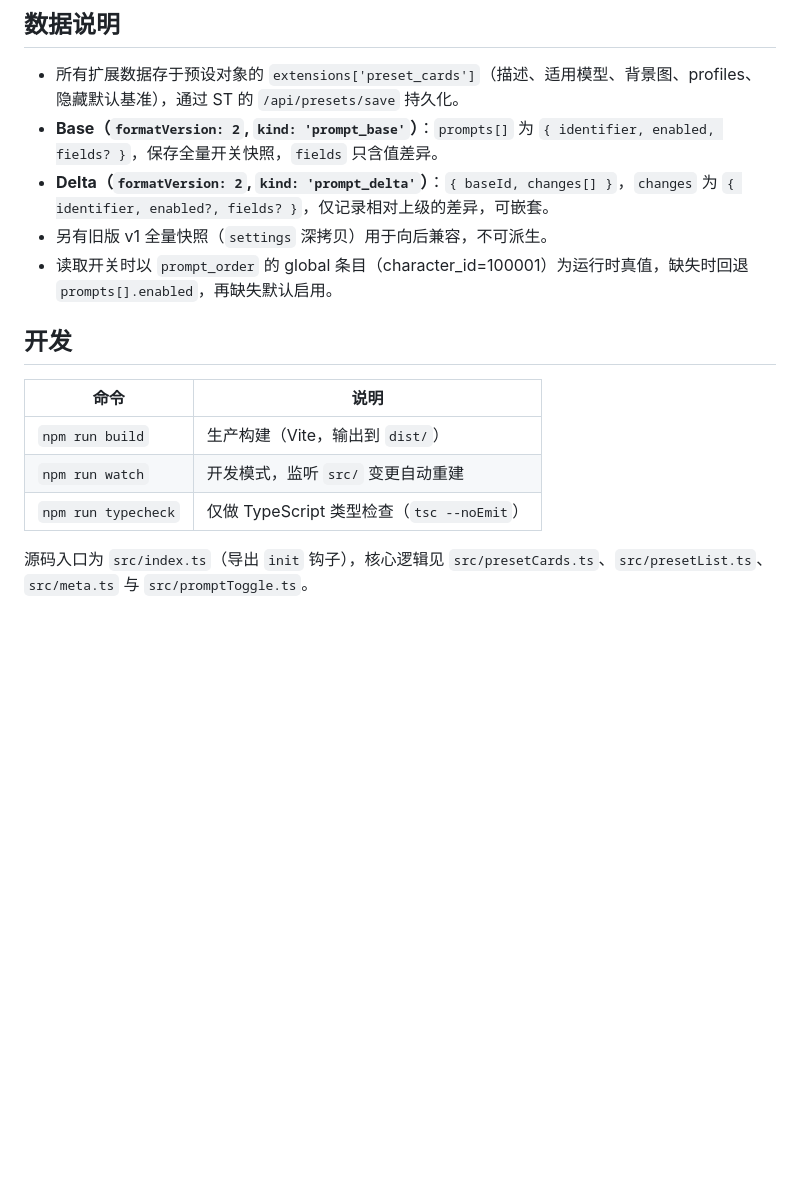
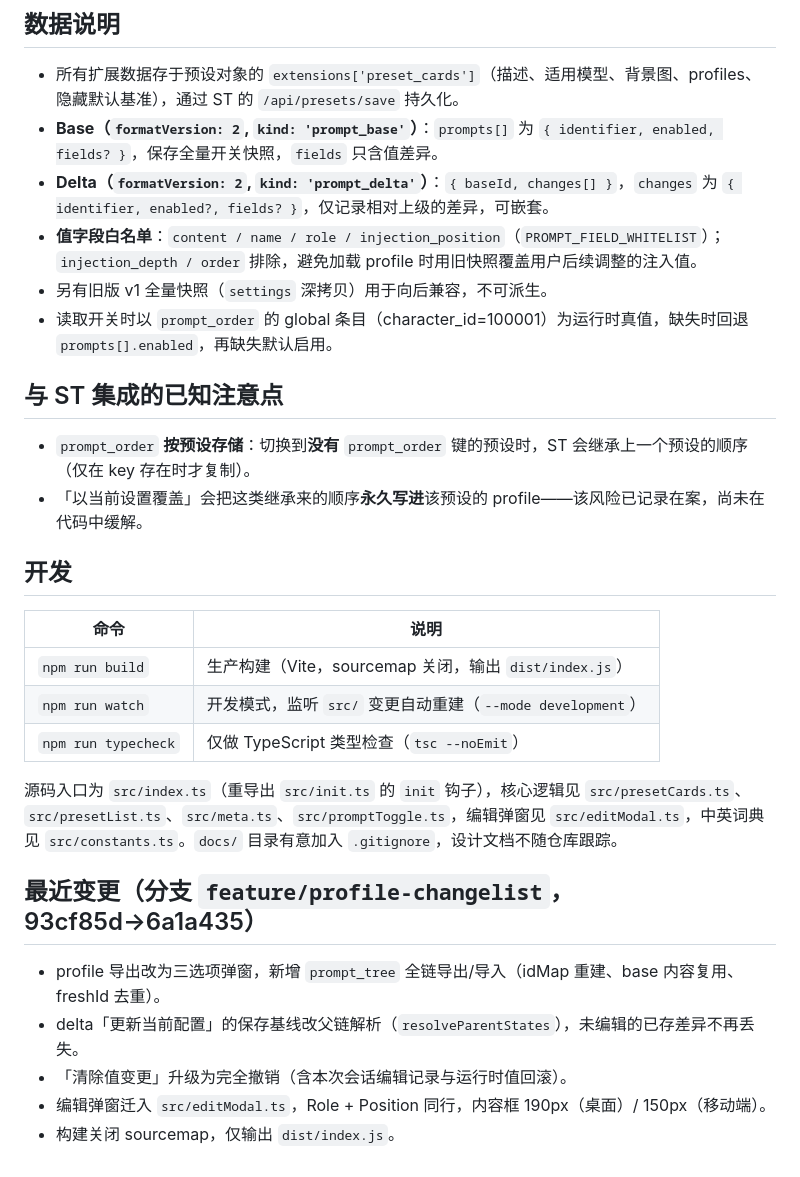
Before and after one commit to Aruki-Myu/preset-cards, a Markdown page: README.md, the part around one of its changes. Rendered like a GitHub page; blank space fills up the shorter version.

```diff
--- a/README.md
+++ b/README.md
@@ -45,15 +46,29 @@ npm run build      # 生产构建，输出 dist/index.js + sourcemap
 - 所有扩展数据存于预设对象的 `extensions['preset_cards']`（描述、适用模型、背景图、profiles、隐藏默认基准），通过 ST 的 `/api/presets/save` 持久化。
 - **Base（`formatVersion: 2`, `kind: 'prompt_base'`）**：`prompts[]` 为 `{ identifier, enabled, fields? }`，保存全量开关快照，`fields` 只含值差异。
 - **Delta（`formatVersion: 2`, `kind: 'prompt_delta'`）**：`{ baseId, changes[] }`，`changes` 为 `{ identifier, enabled?, fields? }`，仅记录相对上级的差异，可嵌套。
+- **值字段白名单**：`content / name / role / injection_position`（`PROMPT_FIELD_WHITELIST`）；`injection_depth / order` 排除，避免加载 profile 时用旧快照覆盖用户后续调整的注入值。
 - 另有旧版 v1 全量快照（`settings` 深拷贝）用于向后兼容，不可派生。
 - 读取开关时以 `prompt_order` 的 global 条目（character_id=100001）为运行时真值，缺失时回退 `prompts[].enabled`，再缺失默认启用。
+
+## 与 ST 集成的已知注意点
+
+- `prompt_order` **按预设存储**：切换到**没有** `prompt_order` 键的预设时，ST 会继承上一个预设的顺序（仅在 key 存在时才复制）。
+- 「以当前设置覆盖」会把这类继承来的顺序**永久写进**该预设的 profile——该风险已记录在案，尚未在代码中缓解。
 
 ## 开发
 
 | 命令 | 说明 |
 |---|---|
-| `npm run build` | 生产构建（Vite，输出到 `dist/`） |
-| `npm run watch` | 开发模式，监听 `src/` 变更自动重建 |
+| `npm run build` | 生产构建（Vite，sourcemap 关闭，输出 `dist/index.js`） |
+| `npm run watch` | 开发模式，监听 `src/` 变更自动重建（`--mode development`） |
 | `npm run typecheck` | 仅做 TypeScript 类型检查（`tsc --noEmit`） |
 
-源码入口为 `src/index.ts`（导出 `init` 钩子），核心逻辑见 `src/presetCards.ts`、`src/presetList.ts`、`src/meta.ts` 与 `src/promptToggle.ts`。
+源码入口为 `src/index.ts`（重导出 `src/init.ts` 的 `init` 钩子），核心逻辑见 `src/presetCards.ts`、`src/presetList.ts`、`src/meta.ts`、`src/promptToggle.ts`，编辑弹窗见 `src/editModal.ts`，中英词典见 `src/constants.ts`。`docs/` 目录有意加入 `.gitignore`，设计文档不随仓库跟踪。
+
+## 最近变更（分支 `feature/profile-changelist`，93cf85d→6a1a435）
+
+- profile 导出改为三选项弹窗，新增 `prompt_tree` 全链导出/导入（idMap 重建、base 内容复用、freshId 去重）。
+- delta「更新当前配置」的保存基线改父链解析（`resolveParentStates`），未编辑的已存差异不再丢失。
+- 「清除值变更」升级为完全撤销（含本次会话编辑记录与运行时值回滚）。
+- 编辑弹窗迁入 `src/editModal.ts`，Role + Position 同行，内容框 190px（桌面）/ 150px（移动端）。
+- 构建关闭 sourcemap，仅输出 `dist/index.js`。
```
Also changed, not shown: other parts of README.md (+11 -10 lines).
